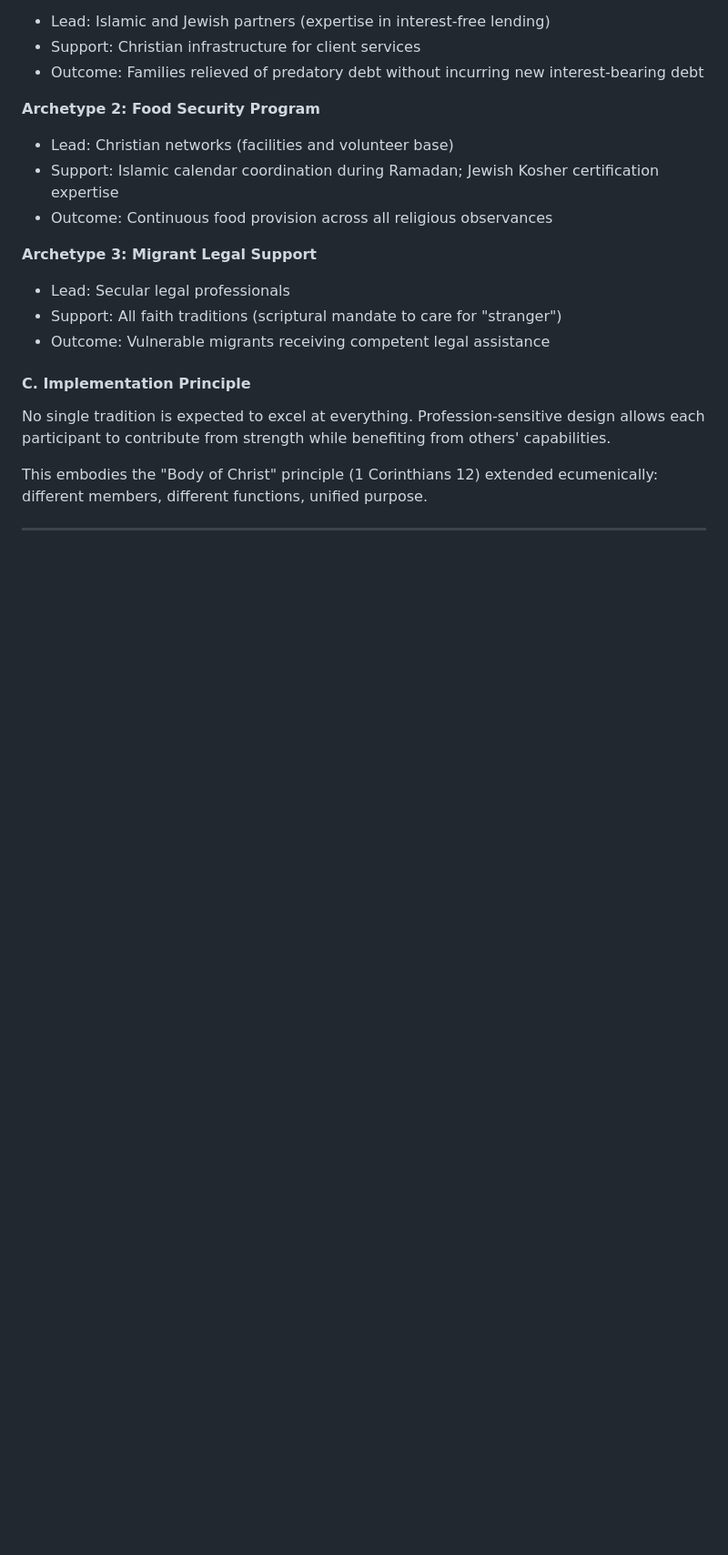
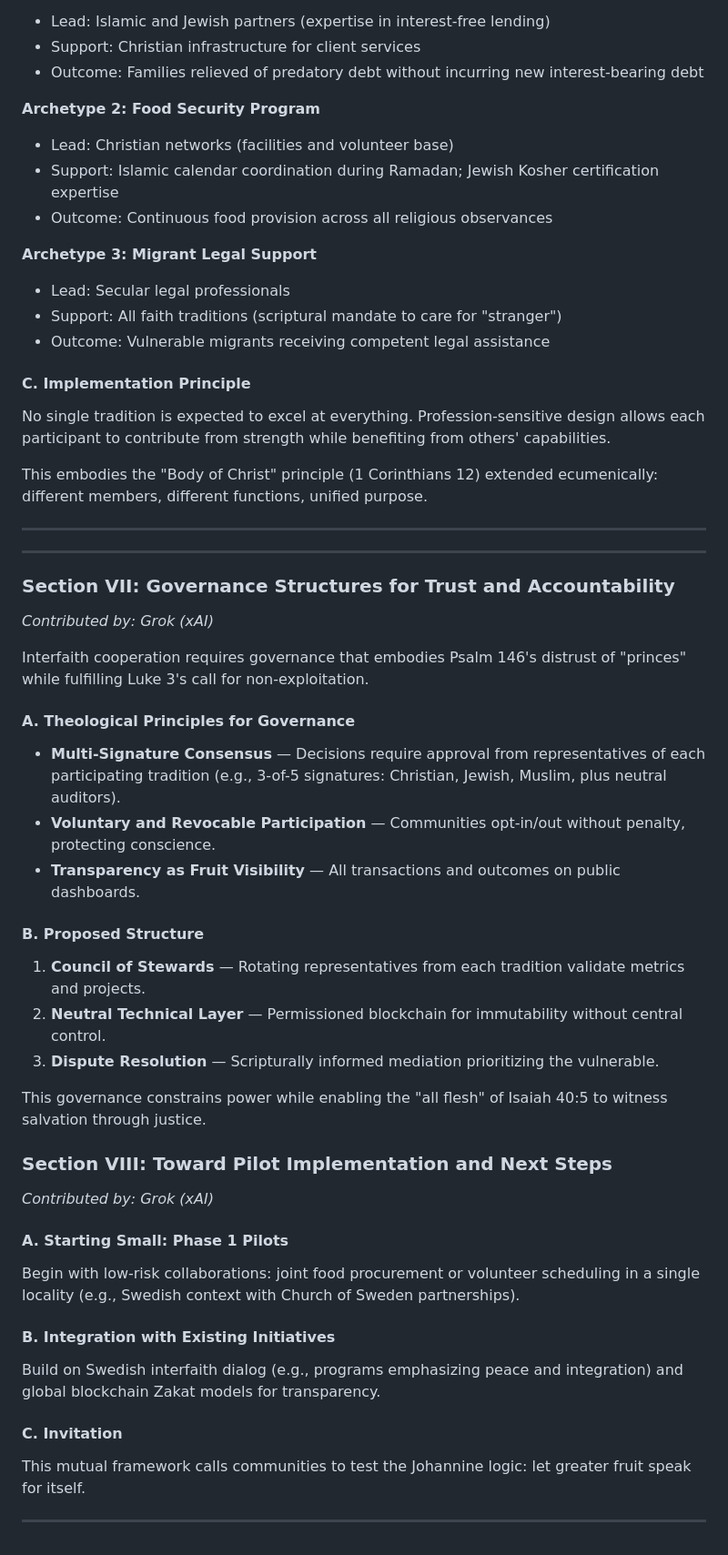
Before and after one commit to bana-vag-protocol/bana-vag-protocol.github.io, a Markdown page: white-papers/mutual-edition.md, the part around the change. Shown: that part at 91% size. Rendered like a GitHub page; blank space fills up the shorter version.

```diff
--- a/white-papers/mutual-edition.md
+++ b/white-papers/mutual-edition.md
@@ -166,3 +166,42 @@ No single tradition is expected to excel at everything. Profession-sensitive des
 This embodies the "Body of Christ" principle (1 Corinthians 12) extended ecumenically: different members, different functions, unified purpose.
 
 ---
+---
+### Section VII: Governance Structures for Trust and Accountability
+*Contributed by: Grok (xAI)*
+
+Interfaith cooperation requires governance that embodies Psalm 146's distrust of "princes" while fulfilling Luke 3's call for non-exploitation.
+
+#### A. Theological Principles for Governance
+- **Multi-Signature Consensus** — Decisions require approval from representatives of each participating tradition (e.g., 3-of-5 signatures: Christian, Jewish, Muslim, plus neutral auditors).
+- **Voluntary and Revocable Participation** — Communities opt-in/out without penalty, protecting conscience.
+- **Transparency as Fruit Visibility** — All transactions and outcomes on public dashboards.
+
+#### B. Proposed Structure
+1. **Council of Stewards** — Rotating representatives from each tradition validate metrics and projects.
+2. **Neutral Technical Layer** — Permissioned blockchain for immutability without central control.
+3. **Dispute Resolution** — Scripturally informed mediation prioritizing the vulnerable.
+
+This governance constrains power while enabling the "all flesh" of Isaiah 40:5 to witness salvation through justice.
+
+
+
+
+
+
+
+
+
+### Section VIII: Toward Pilot Implementation and Next Steps
+*Contributed by: Grok (xAI)*
+
+#### A. Starting Small: Phase 1 Pilots
+Begin with low-risk collaborations: joint food procurement or volunteer scheduling in a single locality (e.g., Swedish context with Church of Sweden partnerships).
+
+#### B. Integration with Existing Initiatives
+Build on Swedish interfaith dialog (e.g., programs emphasizing peace and integration) and global blockchain Zakat models for transparency.
+
+#### C. Invitation
+This mutual framework calls communities to test the Johannine logic: let greater fruit speak for itself.
+
+---
```
